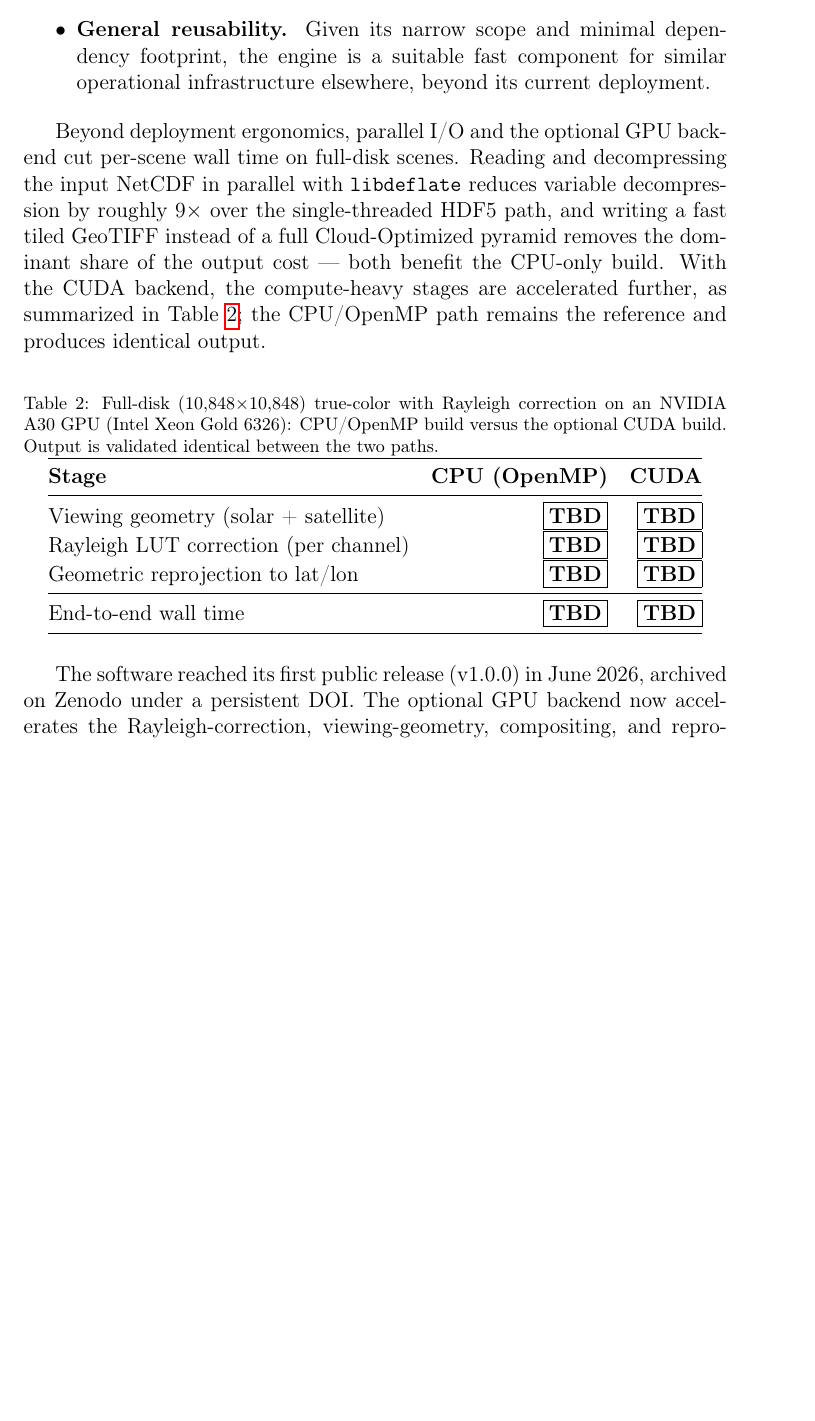
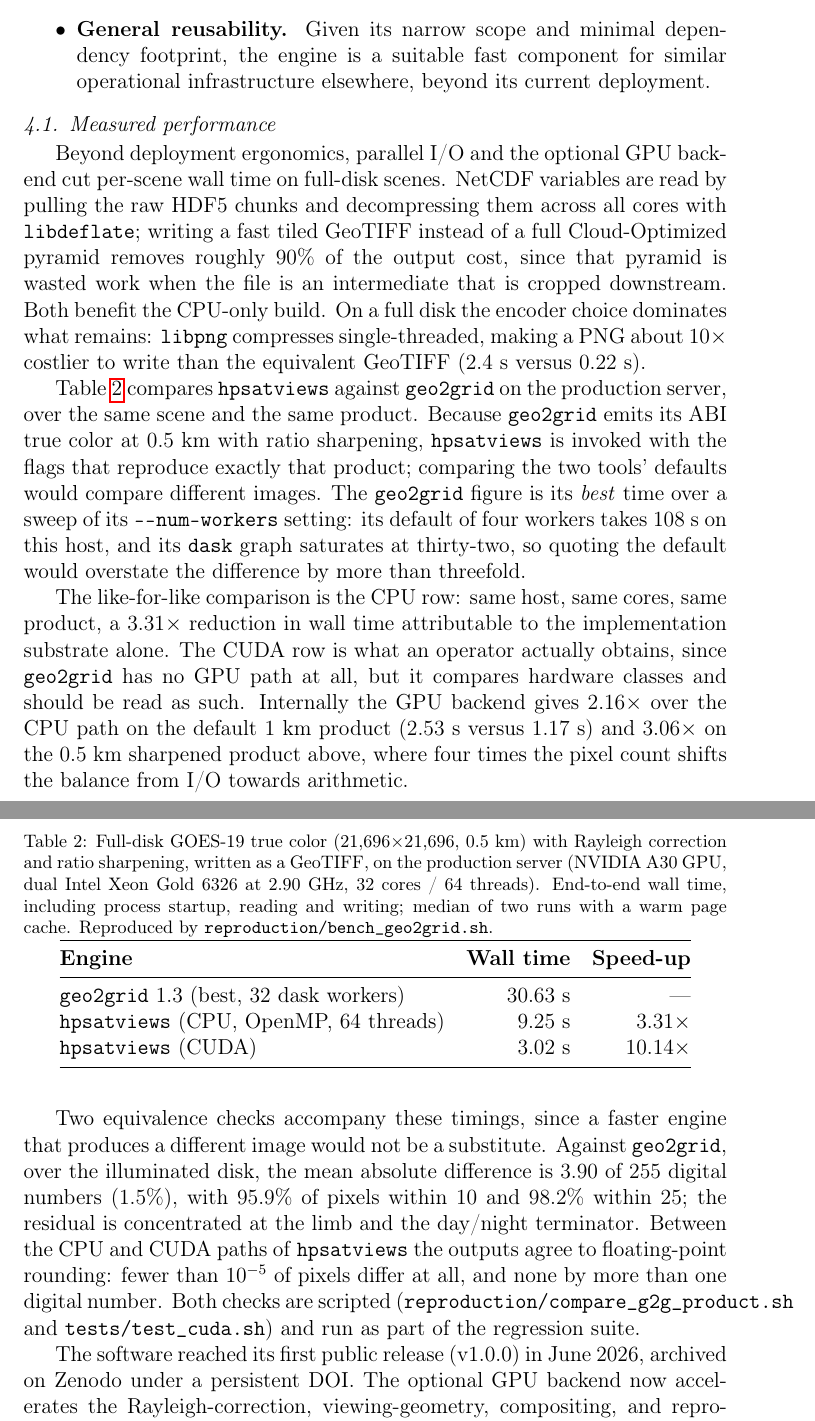
Before and after one commit to asierra/hpsatviews, a LaTeX paper (paper/hpsatviews_softwarex.tex): part of page 11 of 13 before the commit and two parts of pages 11 and 12 of 14 after it, the two joined at a grey line, cut so that both start at the same text, the shorter picture padded with empty space. Compiled offline with pdfLaTeX.

Commit message:
Corrige el paper: afirmaciones falsas, figuras rotas y tabla vacía
El manuscrito era del 13 de julio, anterior al trabajo de agosto, y varias
afirmaciones ya no correspondían al código.

Falso, corregido:
- "bit-for-bit" y "validated identical" entre CPU y GPU, en cuatro lugares.
  Las rutas difieren en menos de 1e-5 de los píxeles, con máximo de 1 DN, y
  test_cuda.sh nunca verificó identidad: usa un comparador tolerante. El
  único cmp del archivo compara dos rutas GPU entre sí.
- "multi-gigabyte burst" por escena: un disco completo de 16 canales pesa
  0.94 GB.
- El servidor descrito como un Xeon Gold 6326 con 64 hilos, imposible: son
  dos sockets de 16 núcleos. Confirmado con lscpu.
- Tres de los seis paneles de la figura radiométrica estaban descritos con
  el producto equivocado.

Sin respaldo, eliminado: el "roughly 9x" de la descompresión, que no está
medido en ninguna parte. En su lugar van el 90% del costo de escritura que
ahorra el GeoTIFF sin pirámide y el 10x de PNG contra GeoTIFF.

La tabla de rendimiento eran seis cajas TBD. Ahora lleva la comparación
contra geo2grid en el servidor de producción, con la salvedad del barrido
de workers, separando el 3.31x de CPU del 10.14x con GPU, más las dos
verificaciones de equivalencia.

Figuras: el .tex pedía tres archivos que no existían. create_fig2.sh
escribía en /hpsv_panel.png porque OUT_DIR nunca se definía, y crea_panel.sh
pedía c_airmass y e_clahe cuando los archivos son c_clahe y e_airmass.

Co-Authored-By: Claude Opus 5 <noreply@anthropic.com>

```diff
--- a/paper/hpsatviews_softwarex.tex
+++ b/paper/hpsatviews_softwarex.tex
@@ -30,11 +30,11 @@
 
 \journal{SoftwareX}
 
-%% Performance placeholders — fill from reproduction/bench_server.sh on the A30
-%% server (Xeon Gold 6326 CPU vs. A30 GPU, same machine). \perfTBD renders a
-%% loud marker so no cell is missed before submission.
-\newcommand{\PRODSERVER}{an NVIDIA A30 GPU (Intel Xeon Gold 6326)}
-\newcommand{\perfTBD}{\fbox{\textbf{TBD}}}
+%% Production server used for every timing in Section 4. Confirmed with `lscpu`
+%% on the host: 2 sockets x Xeon Gold 6326 (16 cores each, 2 threads per core)
+%% = 64 threads, 2 NUMA nodes, 48 MiB L3.
+\newcommand{\PRODSERVER}{the production server (NVIDIA A30 GPU, dual Intel Xeon
+Gold 6326 at 2.90~GHz, 32 cores / 64 threads)}
 
 \begin{document}
 
@@ -429,34 +434,68 @@ on the low-latency, dependency-light design described above.
     operational infrastructure elsewhere, beyond its current deployment.
 \end{itemize}
 
+\subsection{Measured performance}
+\label{sec:performance}
+
 Beyond deployment ergonomics, parallel I/O and the optional GPU backend cut
-per-scene wall time on full-disk scenes. Reading and decompressing the input
-NetCDF in parallel with \texttt{libdeflate} reduces variable decompression by
-roughly $9\times$ over the single-threaded HDF5 path, and writing a fast tiled
-GeoTIFF instead of a full Cloud-Optimized pyramid removes the dominant share of
-the output cost --- both benefit the CPU-only build. With the CUDA backend, the
-compute-heavy stages are accelerated further, as summarized in
-Table~\ref{tab:perf}; the CPU/OpenMP path remains the reference and produces
-identical output.
+per-scene wall time on full-disk scenes. NetCDF variables are read by pulling
+the raw HDF5 chunks and decompressing them across all cores with
+\texttt{libdeflate}; writing a fast tiled GeoTIFF instead of a full
+Cloud-Optimized pyramid removes roughly $90\%$ of the output cost, since that
+pyramid is wasted work when the file is an intermediate that is cropped
+downstream. Both benefit the CPU-only build. On a full disk the encoder choice
+dominates what remains: \texttt{libpng} compresses single-threaded, making a PNG
+about $10\times$ costlier to write than the equivalent GeoTIFF ($2.4$~s versus
+$0.22$~s).
+
+Table~\ref{tab:perf} compares \texttt{hpsatviews} against \texttt{geo2grid}
+on the production server, over the same scene and the same product. Because
+\texttt{geo2grid} emits its ABI true color at $0.5$~km with ratio sharpening,
+\texttt{hpsatviews} is invoked with the flags that reproduce exactly that
+product; comparing the two tools' defaults would compare different images. The
+\texttt{geo2grid} figure is its \emph{best} time over a sweep of its
+\texttt{-{}-num-workers} setting: its default of four workers takes $108$~s on
+this host, and its \texttt{dask} graph saturates at thirty-two, so quoting the
+default would overstate the difference by more than threefold.
 
 \begin{table}[!ht]
 \centering
-\caption{Full-disk (10{,}848$\times$10{,}848) true-color with Rayleigh
-correction on \PRODSERVER: CPU/OpenMP build versus the optional CUDA build.
-Output is validated identical between the two paths.}
+\caption{Full-disk GOES-19 true color (21{,}696$\times$21{,}696, $0.5$~km) with
+Rayleigh correction and ratio sharpening, written as a GeoTIFF, on \PRODSERVER.
+End-to-end wall time, including process startup, reading and writing; median of
+two runs with a warm page cache. Reproduced by
+\texttt{reproduction/bench\_geo2grid.sh}.}
 \label{tab:perf}
 \begin{tabular}{@{}lrr@{}}
 \toprule
-\textbf{Stage} & \textbf{CPU (OpenMP)} & \textbf{CUDA} \\
+\textbf{Engine} & \textbf{Wall time} & \textbf{Speed-up} \\
 \midrule
-Viewing geometry (solar + satellite) & \perfTBD & \perfTBD \\
-Rayleigh LUT correction (per channel) & \perfTBD & \perfTBD \\
-Geometric reprojection to lat/lon & \perfTBD & \perfTBD \\
-\midrule
-End-to-end wall time & \perfTBD & \perfTBD \\
+\texttt{geo2grid} 1.3 (best, 32 dask workers) & $30.63$~s & --- \\
+\texttt{hpsatviews} (CPU, OpenMP, 64 threads) & $9.25$~s & $3.31\times$ \\
+\texttt{hpsatviews} (CUDA) & $3.02$~s & $10.14\times$ \\
 \bottomrule
 \end{tabular}
 \end{table}
+
+The like-for-like comparison is the CPU row: same host, same cores, same
+product, a $3.31\times$ reduction in wall time attributable to the
+implementation substrate alone. The CUDA row is what an operator actually
+obtains, since \texttt{geo2grid} has no GPU path at all, but it compares
+hardware classes and should be read as such. Internally the GPU backend gives
+$2.16\times$ over the CPU path on the default $1$~km product ($2.53$~s versus
+$1.17$~s) and $3.06\times$ on the $0.5$~km sharpened product above, where four
+times the pixel count shifts the balance from I/O towards arithmetic.
+
+Two equivalence checks accompany these timings, since a faster engine that
+produces a different image would not be a substitute. Against \texttt{geo2grid},
+over the illuminated disk, the mean absolute difference is $3.90$ of $255$
+digital numbers ($1.5\%$), with $95.9\%$ of pixels within $10$ and $98.2\%$
+within $25$; the residual is concentrated at the limb and the day/night
+terminator. Between the CPU and CUDA paths of \texttt{hpsatviews} the outputs
+agree to floating-point rounding: fewer than $10^{-5}$ of pixels differ at all,
+and none by more than one digital number. Both checks are scripted
+(\texttt{reproduction/compare\_g2g\_product.sh} and \texttt{tests/test\_cuda.sh})
+and run as part of the regression suite.
 
 The software reached its first public release (v1.0.0) in June 2026, archived
 on Zenodo under a persistent DOI. The optional GPU backend now accelerates the
```
Also changed, not shown: paper/hpsatviews_softwarex.tex (33 more changed lines), 3 other files.
